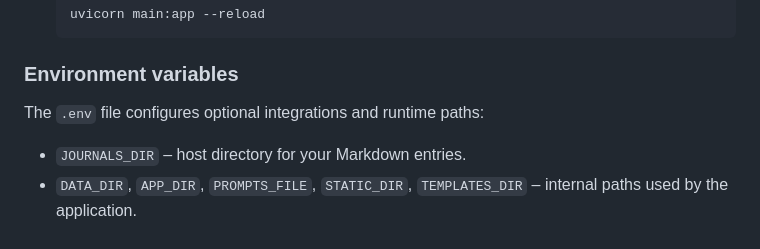
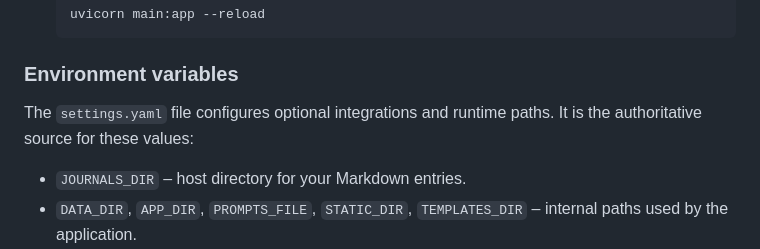
Before and after one commit to EoghannIrving/echo_journal, a Markdown page: README.md, the part around the change printed below. Rendered like a GitHub page.

```diff
--- a/README.md
+++ b/README.md
@@ -227,7 +229,8 @@ host.
 
 ### Environment variables
 
-The `.env` file configures optional integrations and runtime paths:
+The `settings.yaml` file configures optional integrations and runtime paths. It
+is the authoritative source for these values:
 
 - `JOURNALS_DIR` – host directory for your Markdown entries.
 - `DATA_DIR`, `APP_DIR`, `PROMPTS_FILE`, `STATIC_DIR`, `TEMPLATES_DIR` –
```
Also changed, not shown: other parts of README.md (+13 -10 lines).
